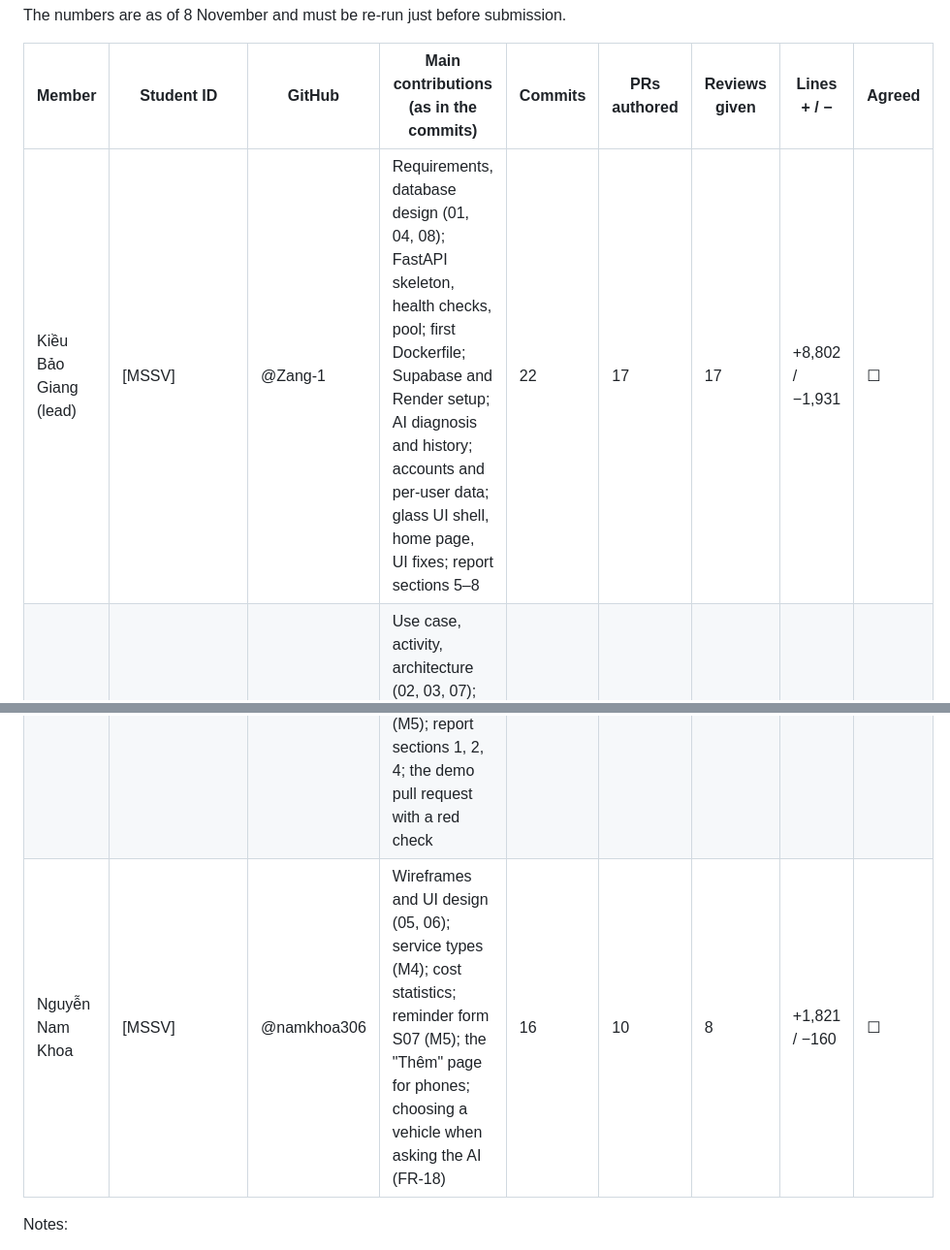
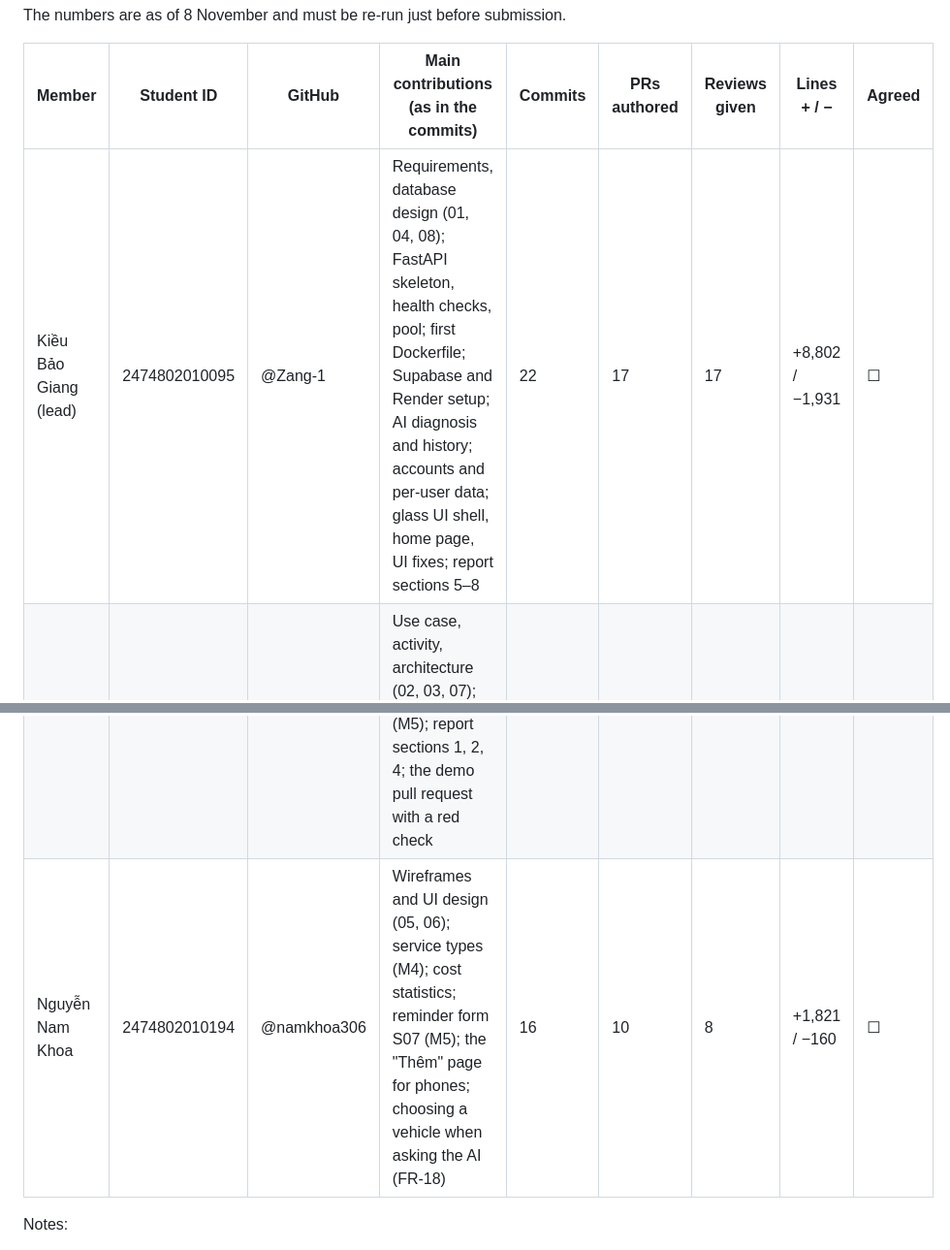
Before and after one commit to Zang-1/Vehicle-Maintenance-Log, a Markdown page: docs/report/giang.md, 2 parts joined by grey strips. Shown at 97% size. Rendered like a GitHub page.

Commit message:
Update member IDs and section title formatting

```diff
--- a/docs/report/giang.md
+++ b/docs/report/giang.md
@@ -198,9 +198,9 @@ The numbers are as of 8 November and must be re-run just before submission.
 
 | Member | Student ID | GitHub | Main contributions (as in the commits) | Commits | PRs authored | Reviews given | Lines + / − | Agreed |
 |---|---|---|---|---|---|---|---|---|
-| Kiều Bảo Giang (lead) | [MSSV] | @Zang-1 | Requirements, database design (01, 04, 08); FastAPI skeleton, health checks, pool; first Dockerfile; Supabase and Render setup; AI diagnosis and history; accounts and per-user data; glass UI shell, home page, UI fixes; report sections 5–8 | 22 | 17 | 17 | +8,802 / −1,931 | ☐ |
+| Kiều Bảo Giang (lead) | 2474802010095 | @Zang-1 | Requirements, database design (01, 04, 08); FastAPI skeleton, health checks, pool; first Dockerfile; Supabase and Render setup; AI diagnosis and history; accounts and per-user data; glass UI shell, home page, UI fixes; report sections 5–8 | 22 | 17 | 17 | +8,802 / −1,931 | ☐ |
 | Tăng Thoại Lâm | 2474802010210 | @noway165 | Use case, activity, architecture (02, 03, 07); CI/CD workflow and deploy job; vehicles (M2); maintenance records (M3); reminder API and the vehicle's reminder tab (M5); report sections 1, 2, 4; the demo pull request with a red check | 14 | 7 | 7 | +7,089 / −69 | ☐ |
-| Nguyễn Nam Khoa | [MSSV] | @namkhoa306 | Wireframes and UI design (05, 06); service types (M4); cost statistics; reminder form S07 (M5); the "Thêm" page for phones; choosing a vehicle when asking the AI (FR-18) | 16 | 10 | 8 | +1,821 / −160 | ☐ |
+| Nguyễn Nam Khoa | 2474802010194 | @namkhoa306 | Wireframes and UI design (05, 06); service types (M4); cost statistics; reminder form S07 (M5); the "Thêm" page for phones; choosing a vehicle when asking the AI (FR-18) | 16 | 10 | 8 | +1,821 / −160 | ☐ |
 
 Notes:
 - Only one commit reached `main` without a pull request: `6128dea` on 22 October, before branch protection was switched on. Every later change went through a pull request reviewed by another member, and the `check` job is required.
```
Also changed, not shown: other parts of docs/report/giang.md (+1 -1 lines).
